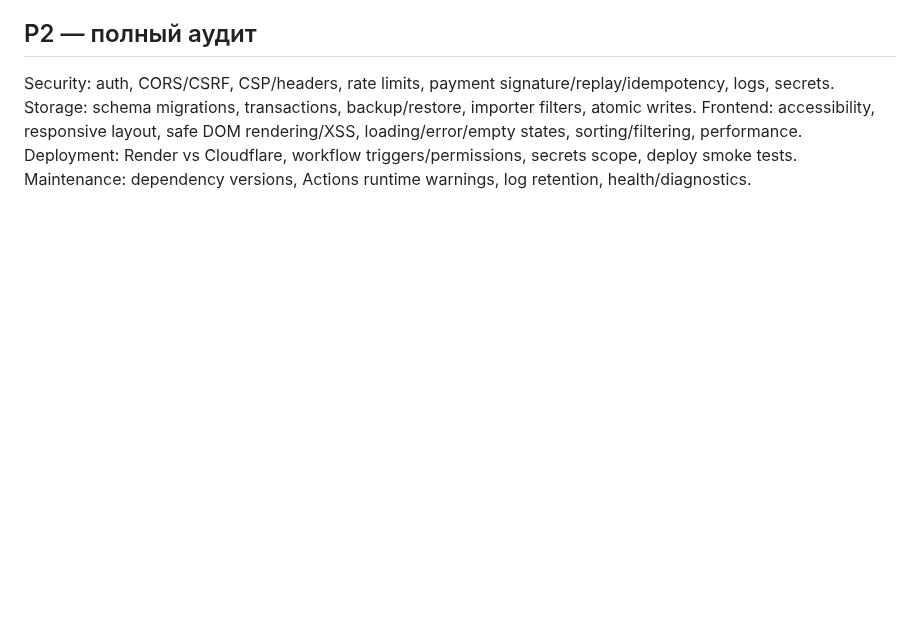
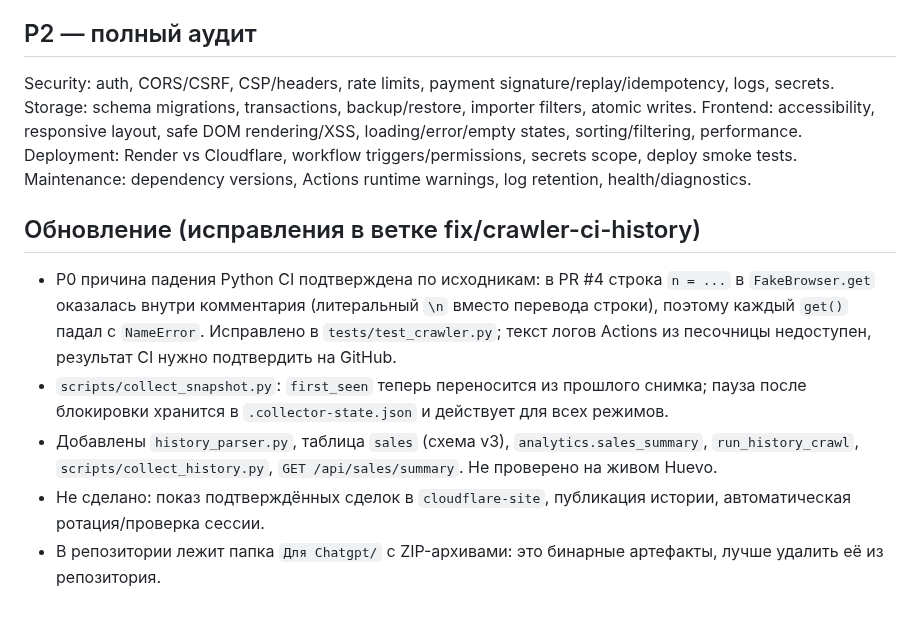
Before and after one commit to monkeyzxcw/huevo-gift-analytics, a Markdown page: AI_HANDOFF/KNOWN_ISSUES.md, the part around the change. Drawn GitHub-style; blank space fills up the shorter version.

```diff
--- a/AI_HANDOFF/KNOWN_ISSUES.md
+++ b/AI_HANDOFF/KNOWN_ISSUES.md
@@ -61,3 +61,11 @@ Storage: schema migrations, transactions, backup/restore, importer filters, atom
 Frontend: accessibility, responsive layout, safe DOM rendering/XSS, loading/error/empty states, sorting/filtering, performance.
 Deployment: Render vs Cloudflare, workflow triggers/permissions, secrets scope, deploy smoke tests.
 Maintenance: dependency versions, Actions runtime warnings, log retention, health/diagnostics.
+
+
+## Обновление (исправления в ветке fix/crawler-ci-history)
+- P0 причина падения Python CI подтверждена по исходникам: в PR #4 строка `n = ...` в `FakeBrowser.get` оказалась внутри комментария (литеральный `\n` вместо перевода строки), поэтому каждый `get()` падал с `NameError`. Исправлено в `tests/test_crawler.py`; текст логов Actions из песочницы недоступен, результат CI нужно подтвердить на GitHub.
+- `scripts/collect_snapshot.py`: `first_seen` теперь переносится из прошлого снимка; пауза после блокировки хранится в `.collector-state.json` и действует для всех режимов.
+- Добавлены `history_parser.py`, таблица `sales` (схема v3), `analytics.sales_summary`, `run_history_crawl`, `scripts/collect_history.py`, `GET /api/sales/summary`. Не проверено на живом Huevo.
+- Не сделано: показ подтверждённых сделок в `cloudflare-site`, публикация истории, автоматическая ротация/проверка сессии.
+- В репозитории лежит папка `Для Chatgpt/` с ZIP-архивами: это бинарные артефакты, лучше удалить её из репозитория.
```
Also changed, not shown: CLOUDFLARE_FREE_SETUP_RU.md (+22 -9 lines).
